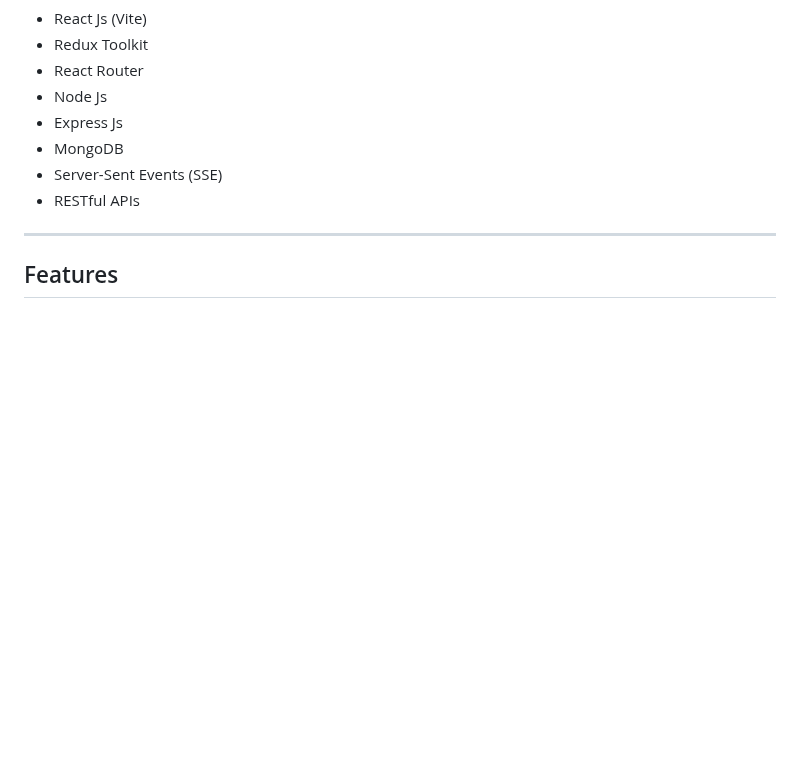
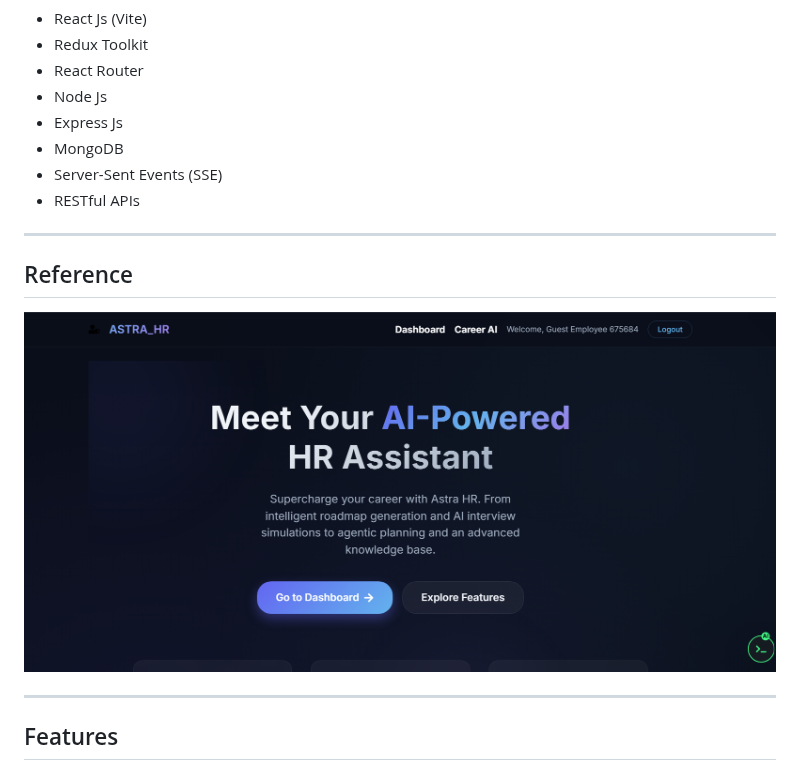
Before and after one commit to Sourabhpande532/AstraAIs, a Markdown page: README.md, the part around the change. Rendered like a GitHub page; pictures changed too: assets/dashboard.png (added); blank space fills up the shorter version.

```diff
--- a/README.md
+++ b/README.md
@@ -38,6 +38,12 @@ npm run dev  # or `npm start` / `yarn dev`
 - MongoDB
 - Server-Sent Events (SSE)
 - RESTful APIs
+
+---
+
+## Reference
+
+![](/assets/dashboard.png)
 
 ---
 
```
Also changed, not shown: 2 other files.
